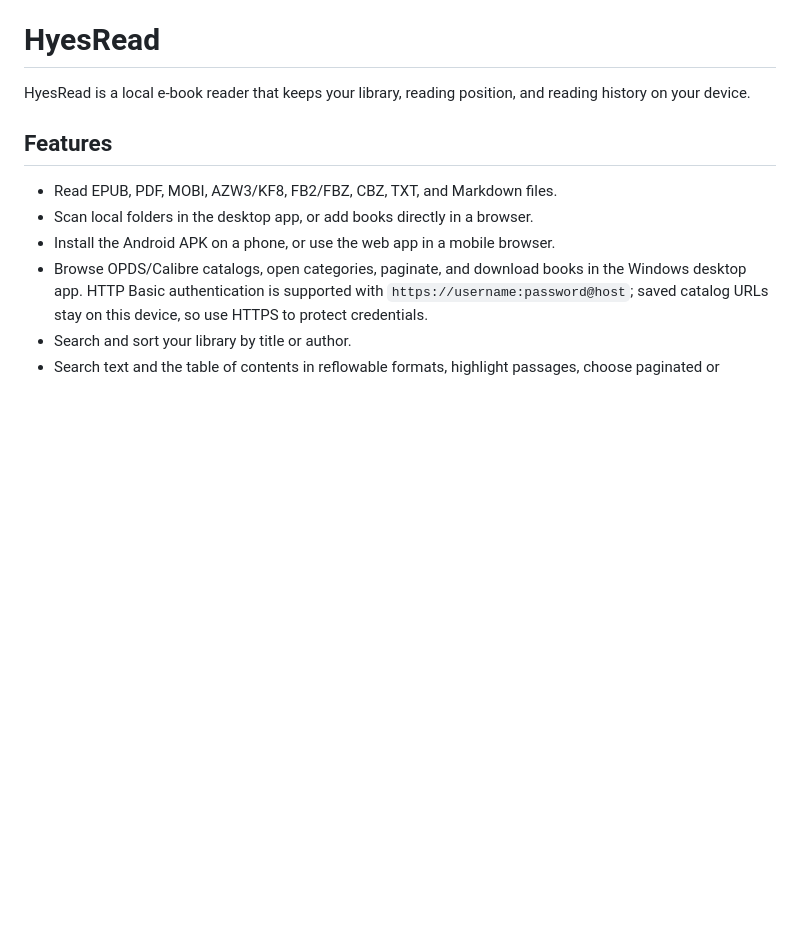
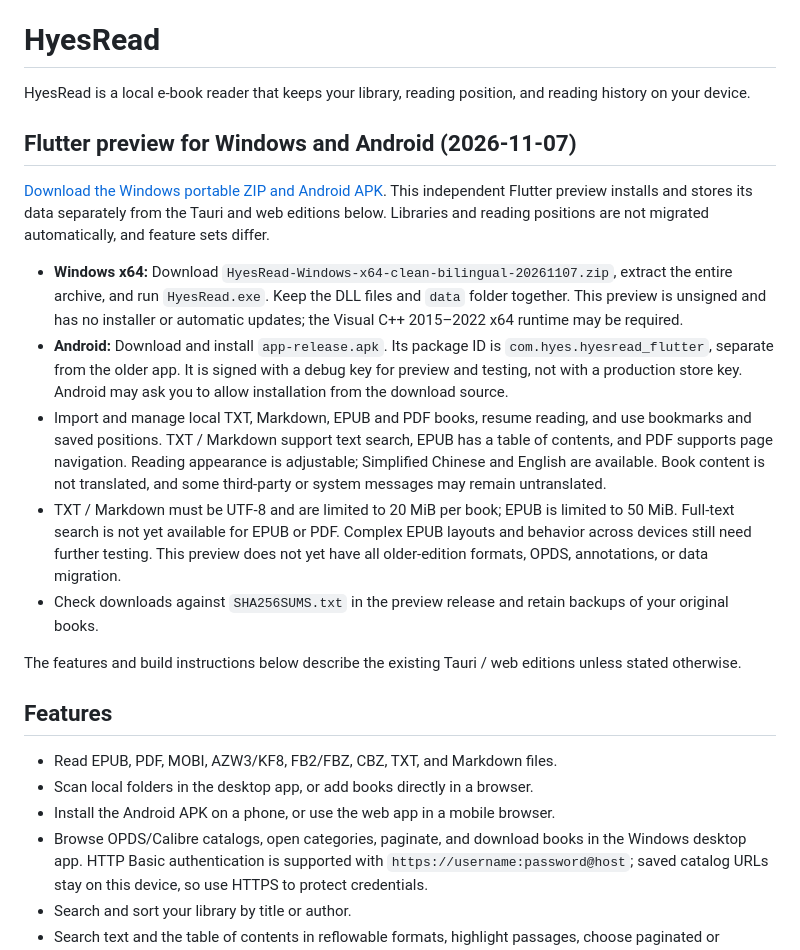
Before and after one commit to hy3560/HyesRead, a Markdown page: README_EN.md, the part around the change. Drawn GitHub-style; blank space fills up the shorter version.

Commit message:
Document Flutter Windows and Android preview

```diff
--- a/README_EN.md
+++ b/README_EN.md
@@ -1,6 +1,18 @@
 # HyesRead
 
 HyesRead is a local e-book reader that keeps your library, reading position, and reading history on your device.
+
+## Flutter preview for Windows and Android (2026-11-07)
+
+[Download the Windows portable ZIP and Android APK](https://github.com/hy3560/HyesRead/releases/tag/flutter-preview-20261107). This independent Flutter preview installs and stores its data separately from the Tauri and web editions below. Libraries and reading positions are not migrated automatically, and feature sets differ.
+
+- **Windows x64:** Download `HyesRead-Windows-x64-clean-bilingual-20261107.zip`, extract the entire archive, and run `HyesRead.exe`. Keep the DLL files and `data` folder together. This preview is unsigned and has no installer or automatic updates; the Visual C++ 2015–2022 x64 runtime may be required.
+- **Android:** Download and install `app-release.apk`. Its package ID is `com.hyes.hyesread_flutter`, separate from the older app. It is signed with a debug key for preview and testing, not with a production store key. Android may ask you to allow installation from the download source.
+- Import and manage local TXT, Markdown, EPUB and PDF books, resume reading, and use bookmarks and saved positions. TXT / Markdown support text search, EPUB has a table of contents, and PDF supports page navigation. Reading appearance is adjustable; Simplified Chinese and English are available. Book content is not translated, and some third-party or system messages may remain untranslated.
+- TXT / Markdown must be UTF-8 and are limited to 20 MiB per book; EPUB is limited to 50 MiB. Full-text search is not yet available for EPUB or PDF. Complex EPUB layouts and behavior across devices still need further testing. This preview does not yet have all older-edition formats, OPDS, annotations, or data migration.
+- Check downloads against `SHA256SUMS.txt` in the preview release and retain backups of your original books.
+
+The features and build instructions below describe the existing Tauri / web editions unless stated otherwise.
 
 ## Features
 
```
Also changed, not shown: README.md (+12 -0 lines).
